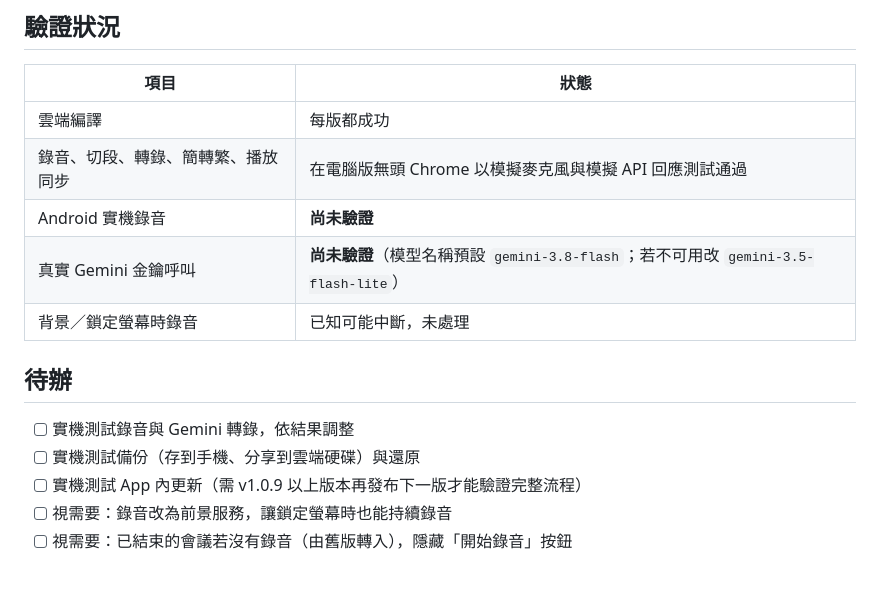
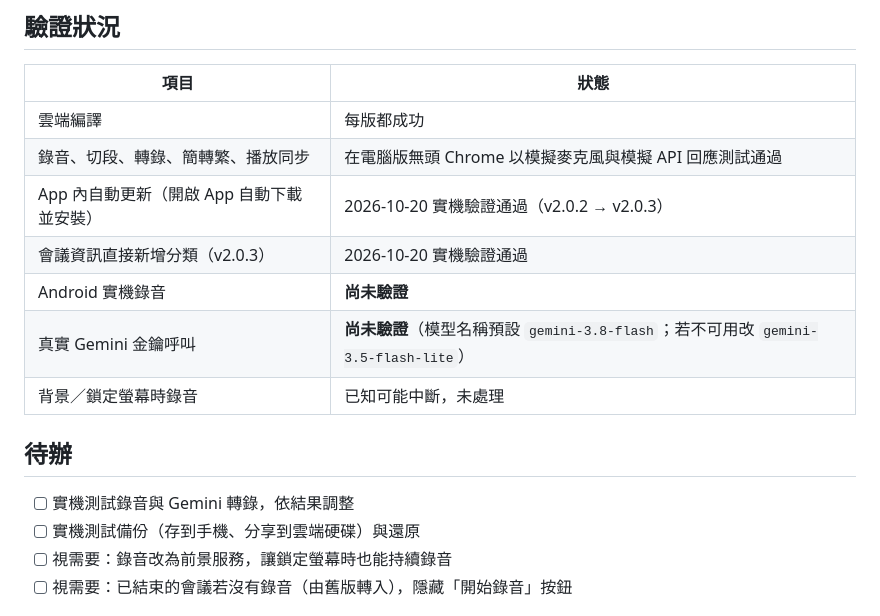
Before and after one commit to EddieSmartHome/meeting-notes-app, a Markdown page: docs/DEVELOPMENT_NOTES.md, the part around the change. Rendered like a GitHub page; blank space fills up the shorter version.

Commit message:
開發紀錄：App 內自動更新與分類新增已實機驗證 [skip ci]
Co-Authored-By: Claude Opus 5.5 <noreply@anthropic.com>

```diff
--- a/docs/DEVELOPMENT_NOTES.md
+++ b/docs/DEVELOPMENT_NOTES.md
@@ -76,6 +76,8 @@
 |---|---|
 | 雲端編譯 | 每版都成功 |
 | 錄音、切段、轉錄、簡轉繁、播放同步 | 在電腦版無頭 Chrome 以模擬麥克風與模擬 API 回應測試通過 |
+| App 內自動更新（開啟 App 自動下載並安裝） | 2026-10-20 實機驗證通過（v2.0.2 → v2.0.3） |
+| 會議資訊直接新增分類（v2.0.3） | 2026-10-20 實機驗證通過 |
 | Android 實機錄音 | **尚未驗證** |
 | 真實 Gemini 金鑰呼叫 | **尚未驗證**（模型名稱預設 `gemini-3.8-flash`；若不可用改 `gemini-3.5-flash-lite`） |
 | 背景／鎖定螢幕時錄音 | 已知可能中斷，未處理 |
@@ -84,7 +86,6 @@
 
 - [ ] 實機測試錄音與 Gemini 轉錄，依結果調整
 - [ ] 實機測試備份（存到手機、分享到雲端硬碟）與還原
-- [ ] 實機測試 App 內更新（需 v1.0.9 以上版本再發布下一版才能驗證完整流程）
 - [ ] 視需要：錄音改為前景服務，讓鎖定螢幕時也能持續錄音
 - [ ] 視需要：已結束的會議若沒有錄音（由舊版轉入），隱藏「開始錄音」按鈕
 
```
